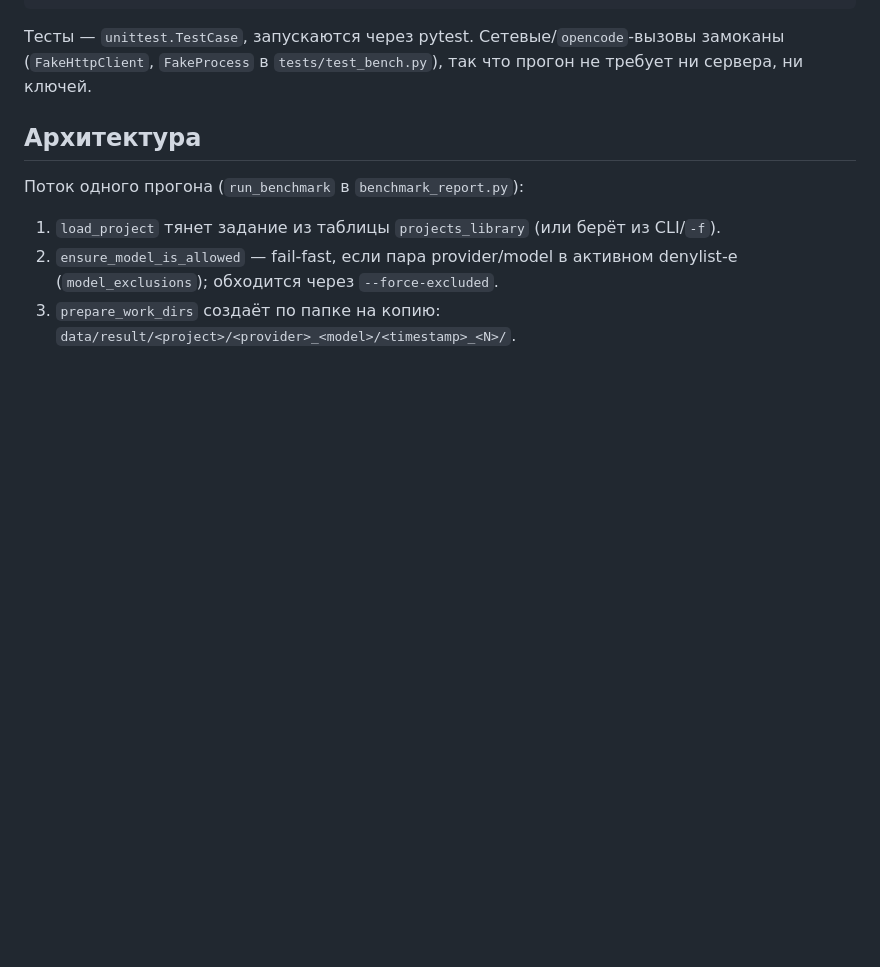
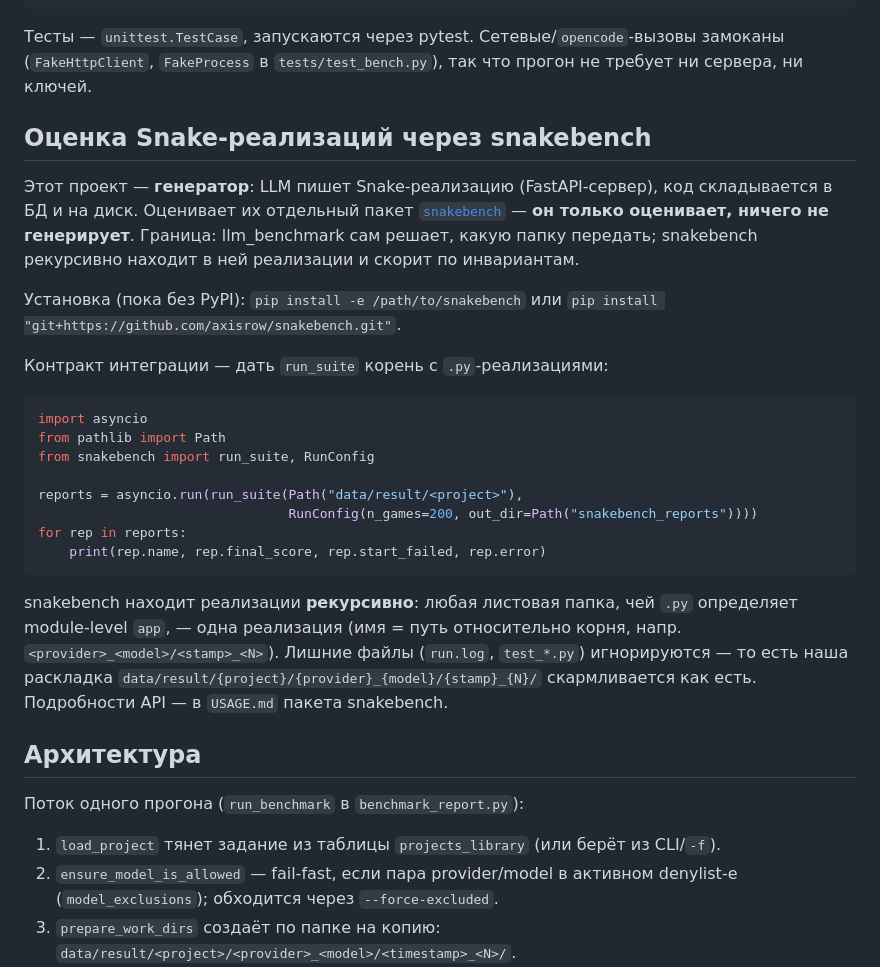
Before and after one commit to axisrow/llm_benchmark, a Markdown page: CLAUDE.md, the part around the change. Rendered like a GitHub page; blank space fills up the shorter version.

Commit message:
docs: зафиксировать контракт интеграции со snakebench
Добавлена секция в CLAUDE.md: llm_benchmark генерирует Snake-реализации,
оценивает их пакет snakebench (импорт run_suite). Наша раскладка
data/result/{project}/{provider}_{model}/{stamp}_{N}/ скармливается как есть —
snakebench рекурсивно находит реализации, лишние файлы (run.log, test_*.py)
игнорируются.

Co-Authored-By: Claude Opus 4.8 (1M context) <noreply@anthropic.com>

````diff
--- a/CLAUDE.md
+++ b/CLAUDE.md
@@ -49,6 +49,36 @@ python -m py_compile bench.py             # быстрая проверка си
 Тесты — `unittest.TestCase`, запускаются через pytest. Сетевые/`opencode`-вызовы
 замоканы (`FakeHttpClient`, `FakeProcess` в `tests/test_bench.py`), так что прогон
 не требует ни сервера, ни ключей.
+
+## Оценка Snake-реализаций через snakebench
+
+Этот проект — **генератор**: LLM пишет Snake-реализацию (FastAPI-сервер), код
+складывается в БД и на диск. Оценивает их отдельный пакет
+[`snakebench`](https://github.com/axisrow/snakebench) — **он только оценивает,
+ничего не генерирует**. Граница: llm_benchmark сам решает, какую папку передать;
+snakebench рекурсивно находит в ней реализации и скорит по инвариантам.
+
+Установка (пока без PyPI): `pip install -e /path/to/snakebench` или
+`pip install "git+https://github.com/axisrow/snakebench.git"`.
+
+Контракт интеграции — дать `run_suite` корень с `.py`-реализациями:
+
+```python
+import asyncio
+from pathlib import Path
+from snakebench import run_suite, RunConfig
+
+reports = asyncio.run(run_suite(Path("data/result/<project>"),
+                                RunConfig(n_games=200, out_dir=Path("snakebench_reports"))))
+for rep in reports:
+    print(rep.name, rep.final_score, rep.start_failed, rep.error)
+```
+
+snakebench находит реализации **рекурсивно**: любая листовая папка, чей `.py`
+определяет module-level `app`, — одна реализация (имя = путь относительно корня,
+напр. `<provider>_<model>/<stamp>_<N>`). Лишние файлы (`run.log`, `test_*.py`)
+игнорируются — то есть наша раскладка `data/result/{project}/{provider}_{model}/{stamp}_{N}/`
+скармливается как есть. Подробности API — в `USAGE.md` пакета snakebench.
 
 ## Архитектура
 
````
